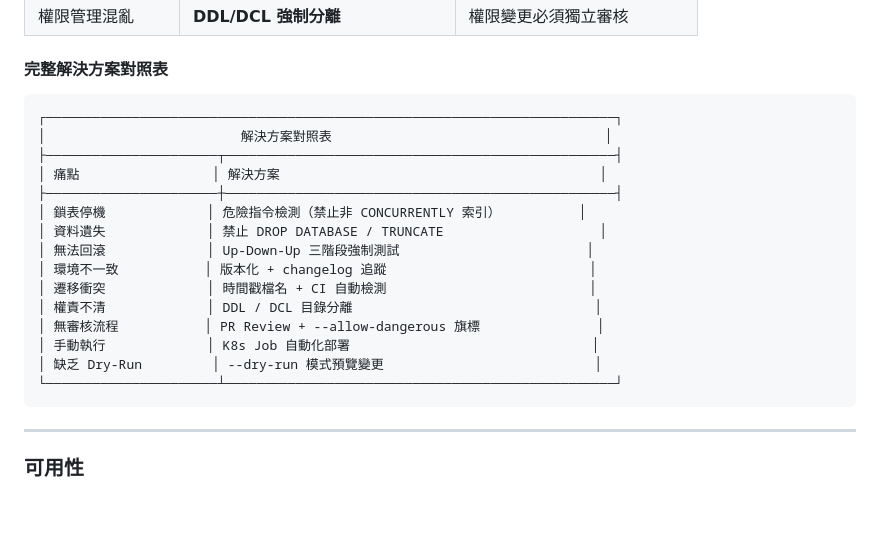
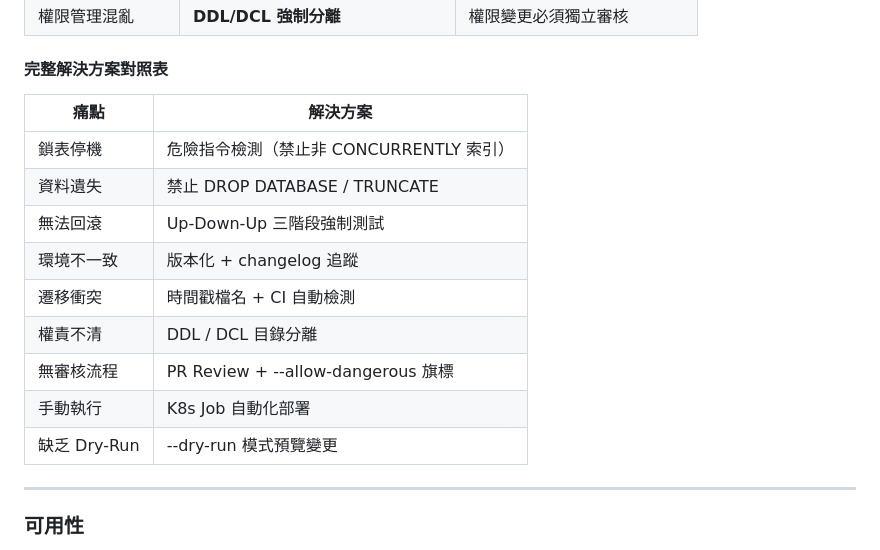
Before and after one commit to i7ppBeer/db-migrate, a Markdown page: docs/MIGRATION-MANAGEMENT-GUIDE-AWS-STYLE.md, the part around the change. Rendered like a GitHub page; blank space fills up the shorter version.

Commit message:
docs: 完整解決方案對照表改為 Markdown 表格

````diff
--- a/docs/MIGRATION-MANAGEMENT-GUIDE-AWS-STYLE.md
+++ b/docs/MIGRATION-MANAGEMENT-GUIDE-AWS-STYLE.md
@@ -75,23 +75,17 @@ db-migrate 針對上述每一個痛點，提供對應的解決機制：
 
 #### 完整解決方案對照表
 
-```
-┌─────────────────────────────────────────────────────────────────────────┐
-│                         解決方案對照表                                   │
-├──────────────────────┬──────────────────────────────────────────────────┤
-│ 痛點                 │ 解決方案                                         │
-├──────────────────────┼──────────────────────────────────────────────────┤
-│ 鎖表停機             │ 危險指令檢測（禁止非 CONCURRENTLY 索引）          │
-│ 資料遺失             │ 禁止 DROP DATABASE / TRUNCATE                    │
-│ 無法回滾             │ Up-Down-Up 三階段強制測試                        │
-│ 環境不一致           │ 版本化 + changelog 追蹤                          │
-│ 遷移衝突             │ 時間戳檔名 + CI 自動檢測                          │
-│ 權責不清             │ DDL / DCL 目錄分離                               │
-│ 無審核流程           │ PR Review + --allow-dangerous 旗標               │
-│ 手動執行             │ K8s Job 自動化部署                               │
-│ 缺乏 Dry-Run         │ --dry-run 模式預覽變更                           │
-└──────────────────────┴──────────────────────────────────────────────────┘
-```
+| 痛點 | 解決方案 |
+|------|----------|
+| 鎖表停機 | 危險指令檢測（禁止非 CONCURRENTLY 索引） |
+| 資料遺失 | 禁止 DROP DATABASE / TRUNCATE |
+| 無法回滾 | Up-Down-Up 三階段強制測試 |
+| 環境不一致 | 版本化 + changelog 追蹤 |
+| 遷移衝突 | 時間戳檔名 + CI 自動檢測 |
+| 權責不清 | DDL / DCL 目錄分離 |
+| 無審核流程 | PR Review + --allow-dangerous 旗標 |
+| 手動執行 | K8s Job 自動化部署 |
+| 缺乏 Dry-Run | --dry-run 模式預覽變更 |
 
 ---
 
````
